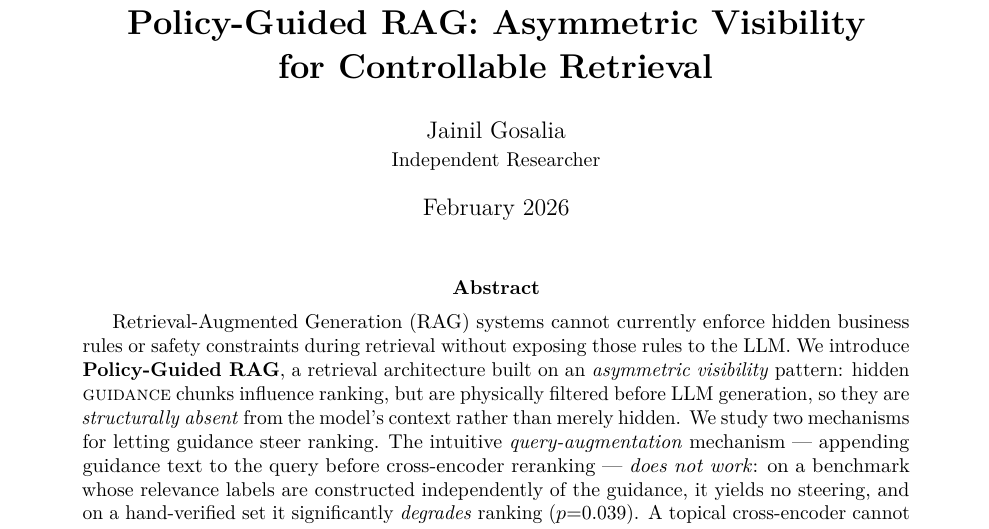
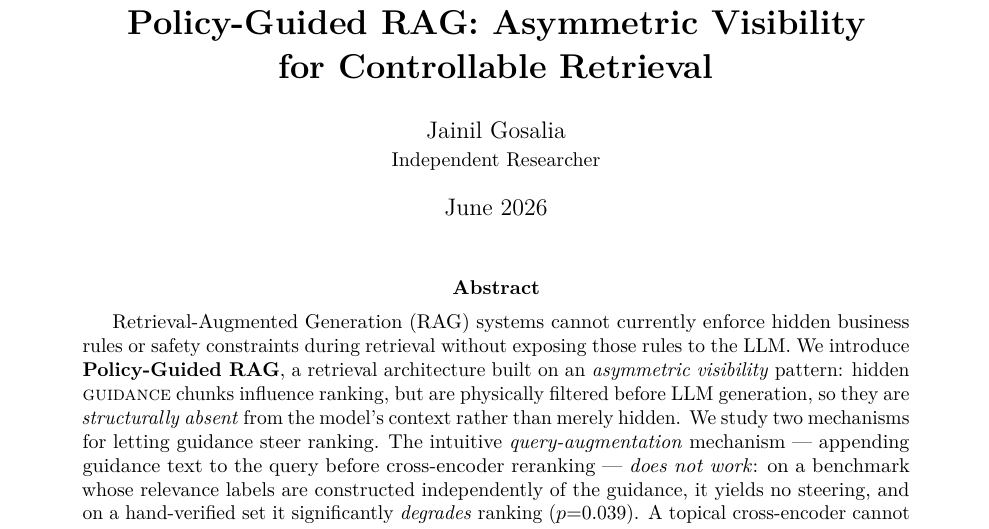
Before and after one commit to Jainil-Gosalia/policy-guided-rag, a LaTeX paper (paper/paper.tex): part of page 1 of 11, cut so that both start at the same text. Compiled offline with pdfLaTeX.

Commit message:
paper: date revision June 2026 and recompile
Co-Authored-By: Claude Opus 4.8 (1M context) <noreply@anthropic.com>

```diff
--- a/paper/paper.tex
+++ b/paper/paper.tex
@@ -23,7 +23,7 @@
 
 \title{\textbf{Policy-Guided RAG: Asymmetric Visibility\\ for Controllable Retrieval}}
 \author{Jainil Gosalia\\\small Independent Researcher}
-\date{February 2026}
+\date{June 2026}
 
 \begin{document}
 \maketitle
```
Also changed, not shown: paper/paper.pdf.
